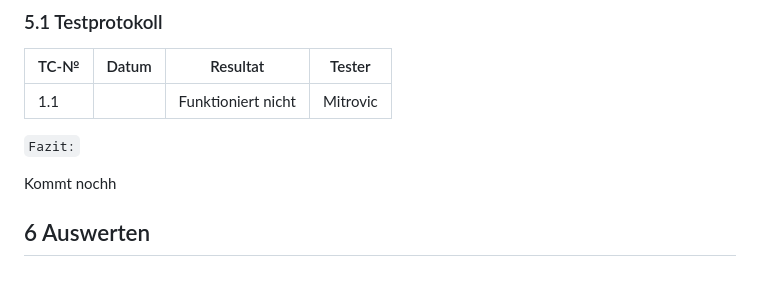
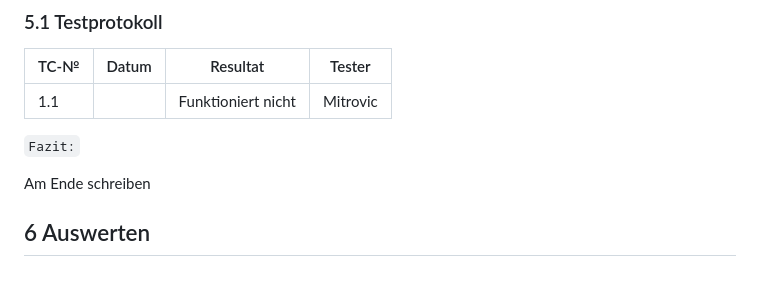
Before and after one commit to Mitro57vic/Gaming-Website, a Markdown page: Projektdokumentation.md, the part around the change. Drawn GitHub-style.

```diff
--- a/Projektdokumentation.md
+++ b/Projektdokumentation.md
@@ -94,6 +94,6 @@ Wir haben uns entschieden
 
 `Fazit:`
 
-Kommt nochh
+Am Ende schreiben
 
 ## 6 Auswerten
```
